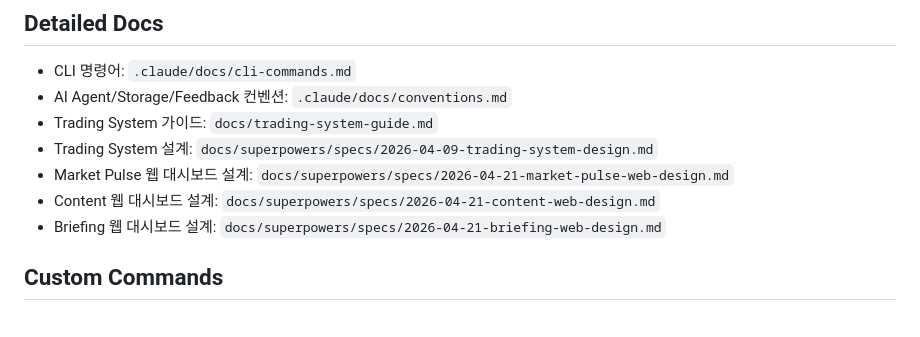
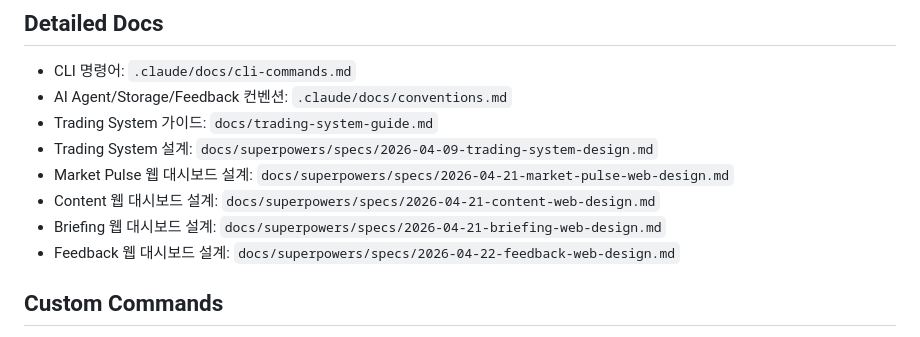
Before and after one commit to GwangSoo-Ko/alpha-pulse, a Markdown page: CLAUDE.md, the part around the change. Drawn GitHub-style.

Commit message:
docs: CLAUDE.md — Feedback 웹 spec 링크 추가

```diff
--- a/CLAUDE.md
+++ b/CLAUDE.md
@@ -73,6 +73,7 @@ pytest tests/ --cov=alphapulse       # 커버리지
 - Market Pulse 웹 대시보드 설계: `docs/superpowers/specs/2026-04-21-market-pulse-web-design.md`
 - Content 웹 대시보드 설계: `docs/superpowers/specs/2026-04-21-content-web-design.md`
 - Briefing 웹 대시보드 설계: `docs/superpowers/specs/2026-04-21-briefing-web-design.md`
+- Feedback 웹 대시보드 설계: `docs/superpowers/specs/2026-04-22-feedback-web-design.md`
 
 ## Custom Commands
 
```
